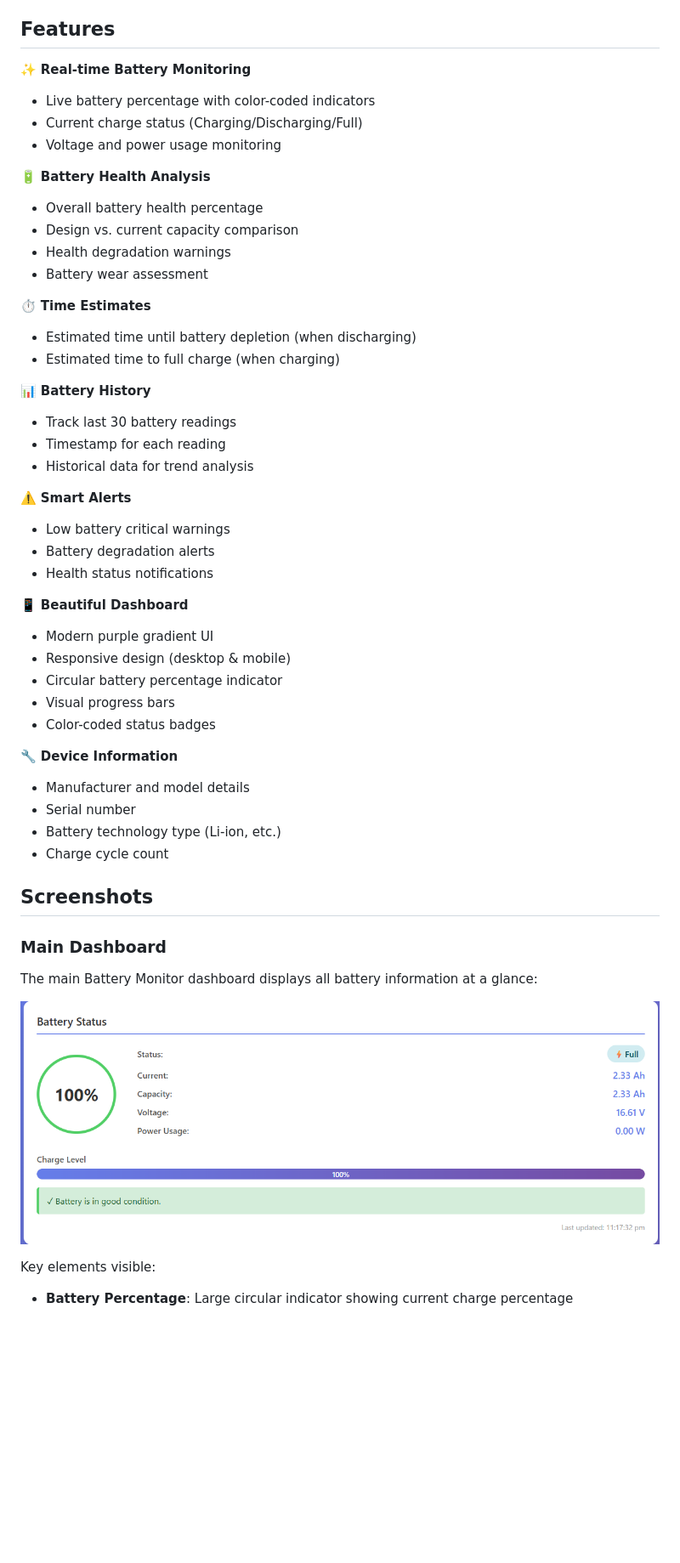
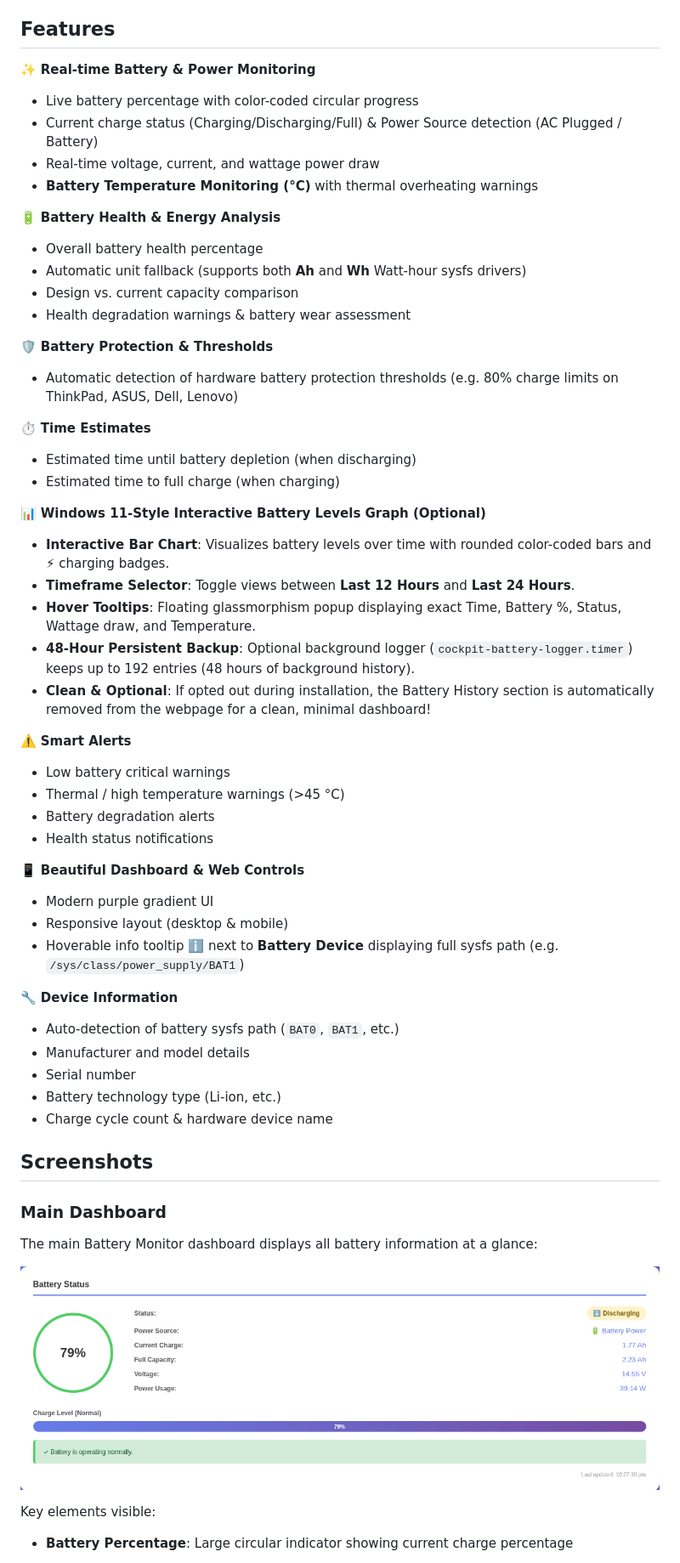
Before and after one commit to FatVenom/cockpit-battery-monitor, a Markdown page: README.md, the part around the change printed below. Shown: that part at 85% size. GitHub-like rendering; pictures changed too: screenshots/battery-status.png (deleted), screenshots/dashboard.png (deleted), screenshots/dashboard2.png (added); blank space fills up the shorter version.

```diff
--- a/README.md
+++ b/README.md
@@ -4,43 +4,49 @@ A beautiful and feature-rich Cockpit module that displays comprehensive battery
 
 ## Features
 
-✨ **Real-time Battery Monitoring**
-- Live battery percentage with color-coded indicators
-- Current charge status (Charging/Discharging/Full)
-- Voltage and power usage monitoring
+✨ **Real-time Battery & Power Monitoring**
+- Live battery percentage with color-coded circular progress
+- Current charge status (Charging/Discharging/Full) & Power Source detection (AC Plugged / Battery)
+- Real-time voltage, current, and wattage power draw
+- **Battery Temperature Monitoring (°C)** with thermal overheating warnings
 
-🔋 **Battery Health Analysis**
+🔋 **Battery Health & Energy Analysis**
 - Overall battery health percentage
+- Automatic unit fallback (supports both **Ah** and **Wh** Watt-hour sysfs drivers)
 - Design vs. current capacity comparison
-- Health degradation warnings
-- Battery wear assessment
+- Health degradation warnings & battery wear assessment
+
+🛡️ **Battery Protection & Thresholds**
+- Automatic detection of hardware battery protection thresholds (e.g. 80% charge limits on ThinkPad, ASUS, Dell, Lenovo)
 
 ⏱️ **Time Estimates**
 - Estimated time until battery depletion (when discharging)
 - Estimated time to full charge (when charging)
 
-📊 **Battery History**
-- Track last 30 battery readings
-- Timestamp for each reading
-- Historical data for trend analysis
+📊 **Windows 11-Style Interactive Battery Levels Graph (Optional)**
+- **Interactive Bar Chart**: Visualizes battery levels over time with rounded color-coded bars and ⚡ charging badges.
+- **Timeframe Selector**: Toggle views between **Last 12 Hours** and **Last 24 Hours**.
+- **Hover Tooltips**: Floating glassmorphism popup displaying exact Time, Battery %, Status, Wattage draw, and Temperature.
+- **48-Hour Persistent Backup**: Optional background logger (`cockpit-battery-logger.timer`) keeps up to 192 entries (48 hours of background history).
+- **Clean & Optional**: If opted out during installation, the Battery History section is automatically removed from the webpage for a clean, minimal dashboard!
 
 ⚠️ **Smart Alerts**
 - Low battery critical warnings
+- Thermal / high temperature warnings (>45 °C)
 - Battery degradation alerts
 - Health status notifications
 
-📱 **Beautiful Dashboard**
+📱 **Beautiful Dashboard & Web Controls**
 - Modern purple gradient UI
-- Responsive design (desktop & mobile)
-- Circular battery percentage indicator
-- Visual progress bars
-- Color-coded status badges
+- Responsive layout (desktop & mobile)
+- Hoverable info tooltip ℹ️ next to **Battery Device** displaying full sysfs path (e.g. `/sys/class/power_supply/BAT1`)
 
 🔧 **Device Information**
+- Auto-detection of battery sysfs path (`BAT0`, `BAT1`, etc.)
 - Manufacturer and model details
 - Serial number
 - Battery technology type (Li-ion, etc.)
-- Charge cycle count
+- Charge cycle count & hardware device name
 
 ## Screenshots
 
@@ -48,7 +54,7 @@ A beautiful and feature-rich Cockpit module that displays comprehensive battery
 
 The main Battery Monitor dashboard displays all battery information at a glance:
 
-![Battery Monitor Dashboard](screenshots/dashboard.png)
+![Battery Monitor Dashboard](screenshots/dashboard2.png)
 
 Key elements visible:
 - **Battery Percentage**: Large circular indicator showing current charge percentage
```
Also changed, not shown: other parts of README.md (+15 -13 lines), INSTALL.md (+49 -14 lines), screenshots/battery-health.png (deleted), screenshots/battery-health2.png (added), screenshots/battery-status2.png (added), 7 other files.
